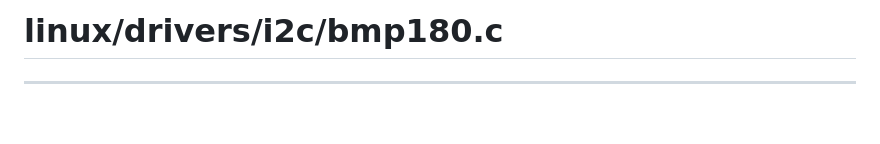
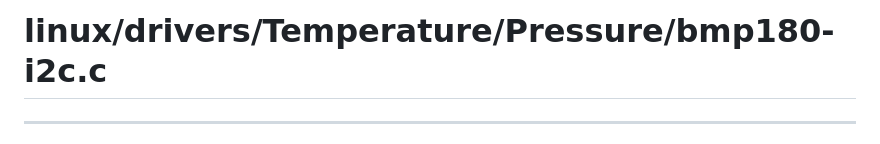
Before and after one commit to XuanPhuong-Le/bmp180_driver, a Markdown page: README.md, the part around the change. GitHub-like rendering; blank space fills up the shorter version.

```diff
--- a/README.md
+++ b/README.md
@@ -1,4 +1,4 @@
-# linux/drivers/i2c/bmp180.c
+# linux/drivers/Temperature/Pressure/bmp180-i2c.c
 ---------------------------------
 The modules BMP180 is a barometric pressure sensor that also provides temperature readings.
 Author
```
